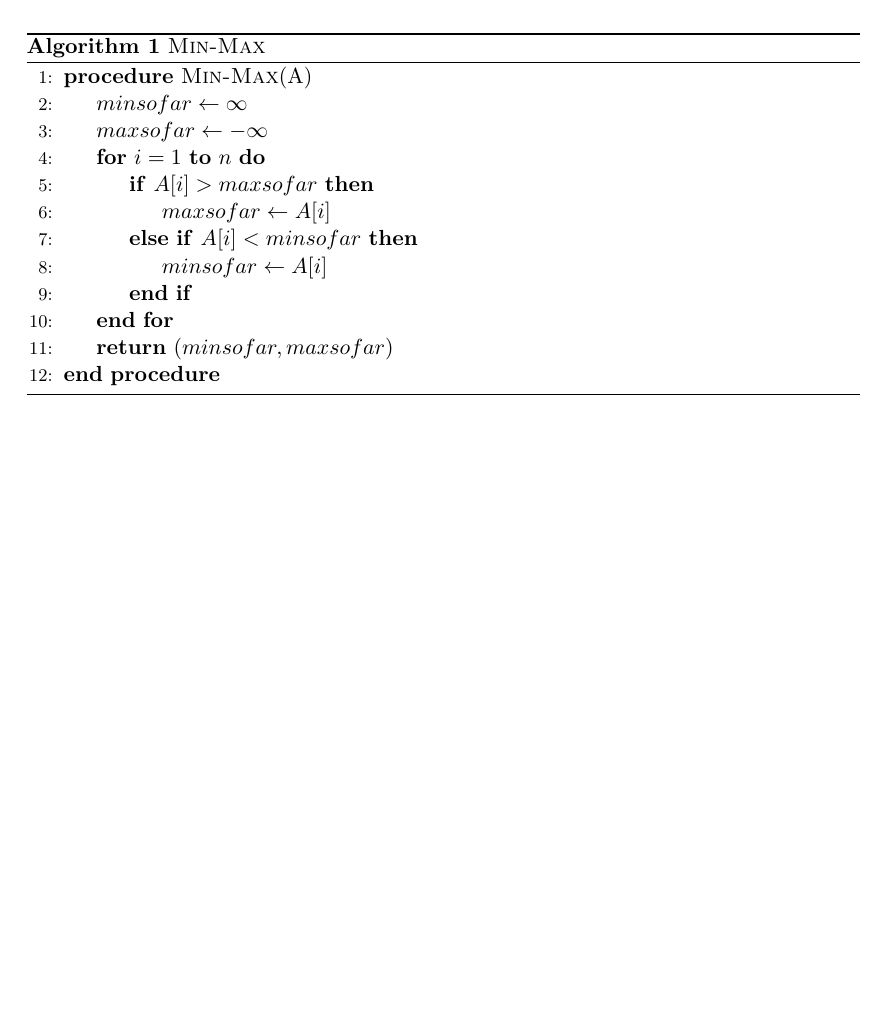
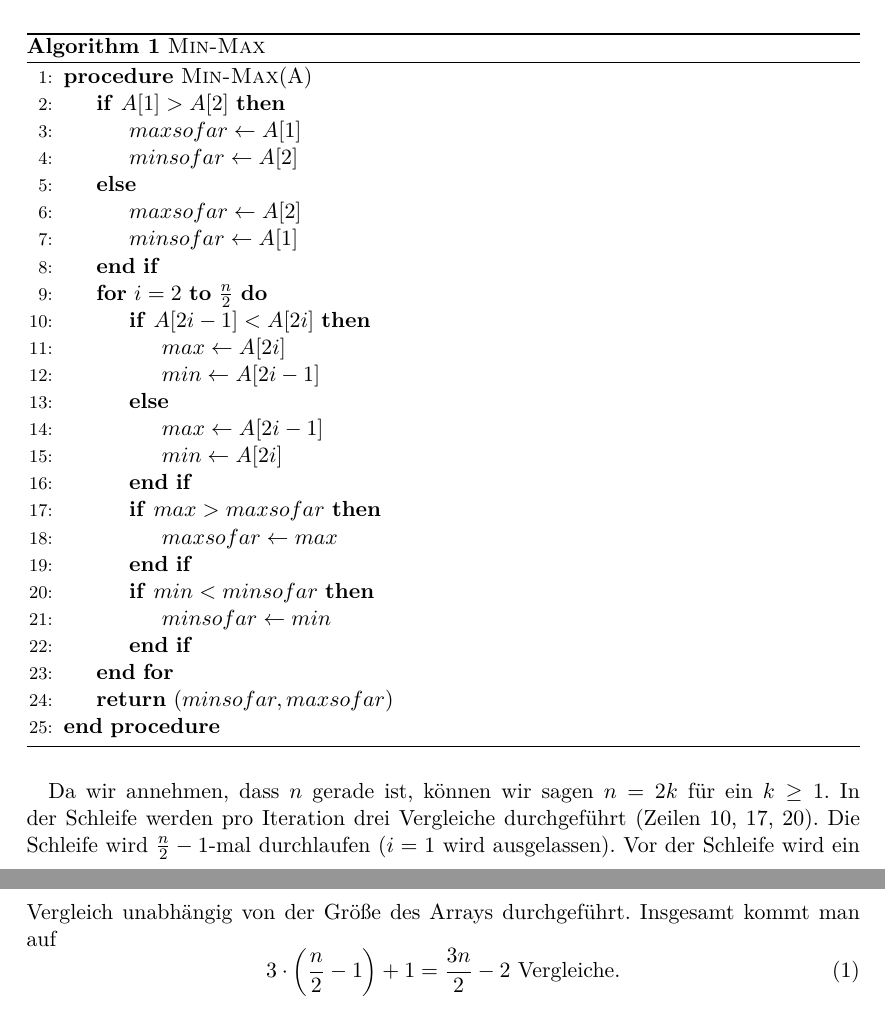
Before and after one commit to lenerd/AD, a LaTeX document (blatt_3/aufgabe_3-5.tex): part of the page before the commit and two parts of pages 1 and 2 of 2 after it, the two joined at a grey line, cut so that both start at the same text, the shorter picture padded with empty space. Compiled offline with pdfLaTeX.

Commit message:
blatt 3 aufgabe 5

```diff
--- a/blatt_3/aufgabe_3-5.tex
+++ b/blatt_3/aufgabe_3-5.tex
@@ -18,14 +18,27 @@
     \begin{algorithmic}[1]
         \Procedure{Min-Max}{A}
 
-        \State $minsofar \gets \infty$
-        \State $maxsofar \gets -\infty$
+        \If {$A[1] > A[2]$}
+            \State $maxsofar \gets A[1]$
+            \State $minsofar \gets A[2]$
+        \Else
+            \State $maxsofar \gets A[2]$
+            \State $minsofar \gets A[1]$
+        \EndIf
 
-        \For {$i = 1$ \textbf{to} $n$}
-            \If {$A[i] > maxsofar$}
-                \State $maxsofar \gets A[i]$
-            \ElsIf {$A[i] < minsofar$}
-                \State $minsofar \gets A[i]$
+        \For {$i = 2$ \textbf{to} $\frac{n}{2}$}
+            \If {$A[2i-1] < A[2i]$}
+                \State $max \gets A[2i]$
+                \State $min \gets A[2i-1]$
+            \Else
+                \State $max \gets A[2i-1]$
+                \State $min \gets A[2i]$
+            \EndIf
+            \If {$max > maxsofar$}
+                \State $maxsofar \gets max$
+            \EndIf
+            \If {$min < minsofar$}
+                \State $minsofar \gets min$
             \EndIf
         \EndFor
 
@@ -35,4 +48,18 @@
     \end{algorithmic}
 \end{algorithm}
 
+Da wir annehmen, dass $n$ gerade ist, können wir sagen $n = 2k$ für ein
+$k \geq 1$.
+In der Schleife werden pro Iteration drei Vergleiche durchgeführt
+(Zeilen 10, 17, 20).
+Die Schleife wird $\frac{n}{2}-1$-mal durchlaufen ($i = 1$ wird ausgelassen).
+Vor der Schleife wird ein Vergleich unabhängig von der Größe des Arrays
+durchgeführt.
+Insgesamt kommt man auf
+\begin{equation}
+    3 \cdot \left( \frac{n}{2} - 1 \right) + 1 = \frac{3n}{2} -2
+    \text{ Vergleiche.}
+\end{equation}
+
+
 \end{document}
```
